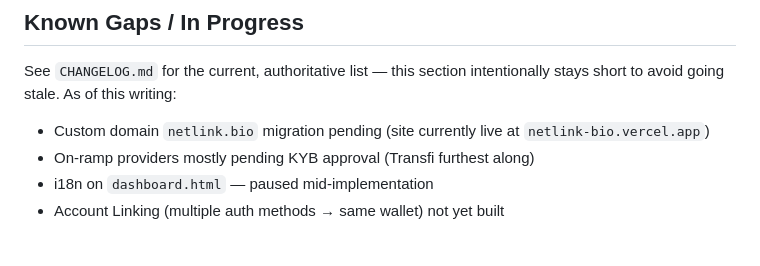
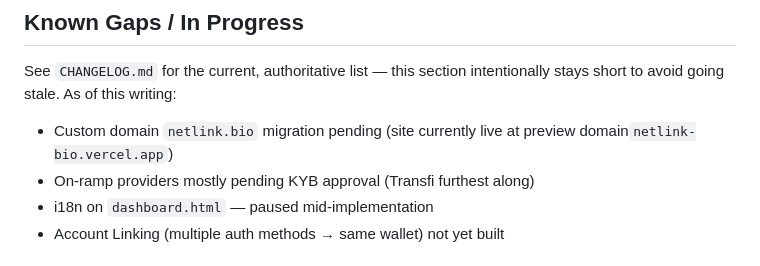
Before and after one commit to netlinklabs/netlink-bio, a Markdown page: README.md, the part around the change. Drawn GitHub-style.

```diff
--- a/README.md
+++ b/README.md
@@ -76,7 +76,7 @@ netlink-bio/
 ## Known Gaps / In Progress
 
 See `CHANGELOG.md` for the current, authoritative list — this section intentionally stays short to avoid going stale. As of this writing:
-- Custom domain `netlink.bio` migration pending (site currently live at `netlink-bio.vercel.app`)
+- Custom domain `netlink.bio` migration pending (site currently live at preview domain`netlink-bio.vercel.app`)
 - On-ramp providers mostly pending KYB approval (Transfi furthest along)
 - i18n on `dashboard.html` — paused mid-implementation
 - Account Linking (multiple auth methods → same wallet) not yet built
```
